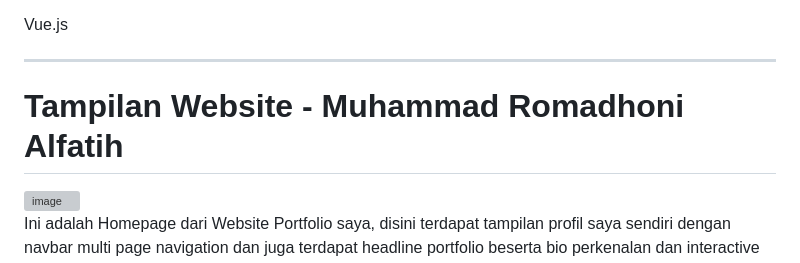
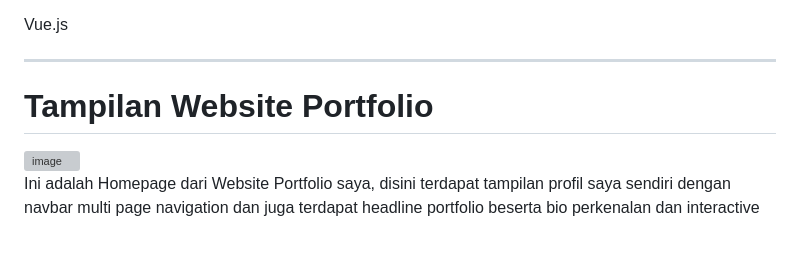
Before and after one commit to RomadhoniAlfatih/webportfolio_Minpro1, a Markdown page: README.md, the part around the change. GitHub-like rendering; blank space fills up the shorter version; grey boxes are pictures that could not be loaded.

Commit message:
READ
Updated the title of the website section in README.

```diff
--- a/README.md
+++ b/README.md
@@ -16,7 +16,7 @@ Vue.js
 
 ---
 
-# Tampilan Website - Muhammad Romadhoni Alfatih
+# Tampilan Website Portfolio
 
 <img width="1919" height="662" alt="image" src="https://github.com/user-attachments/assets/8a664f72-9988-4963-a15d-4f76a0e8cd5b" />
 
```
